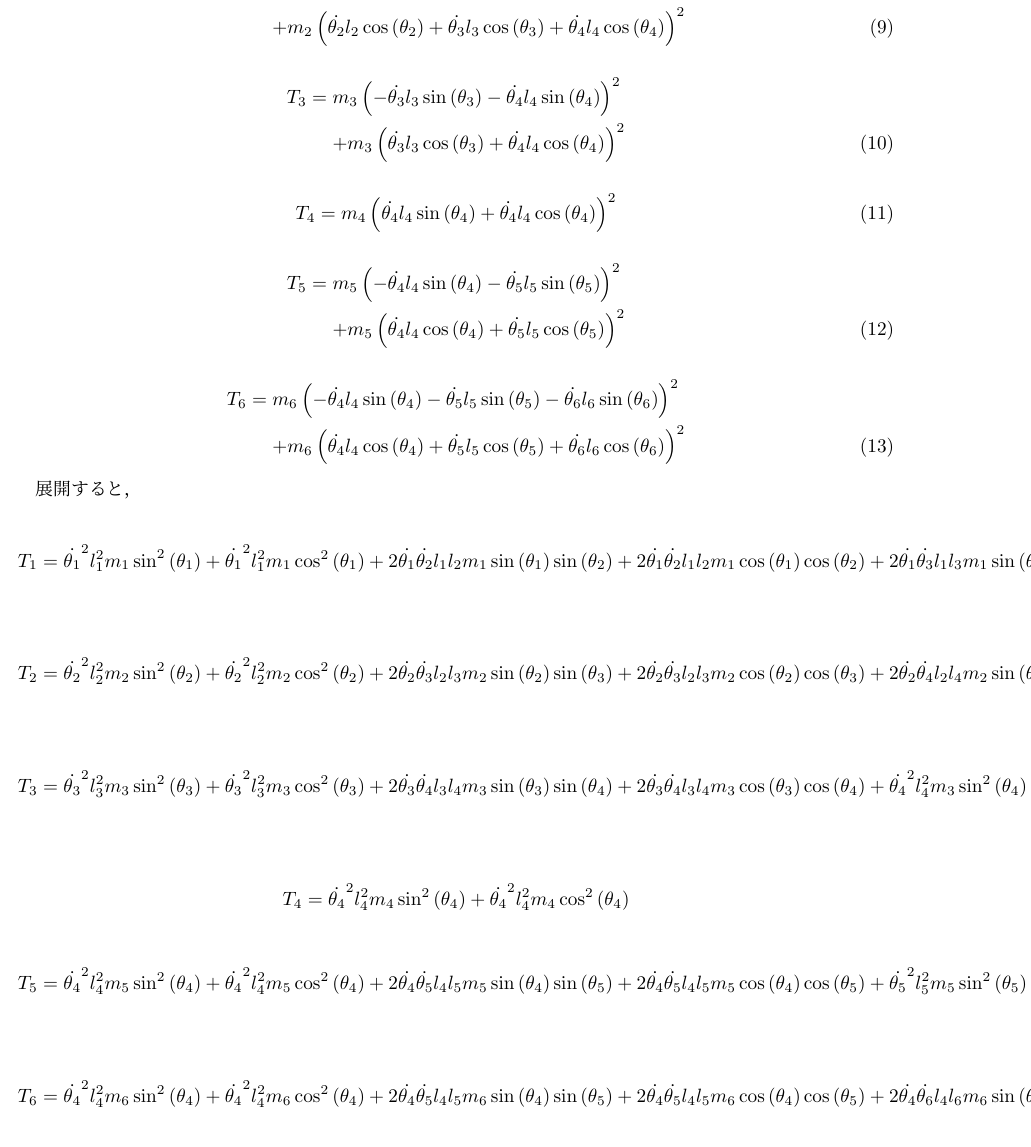
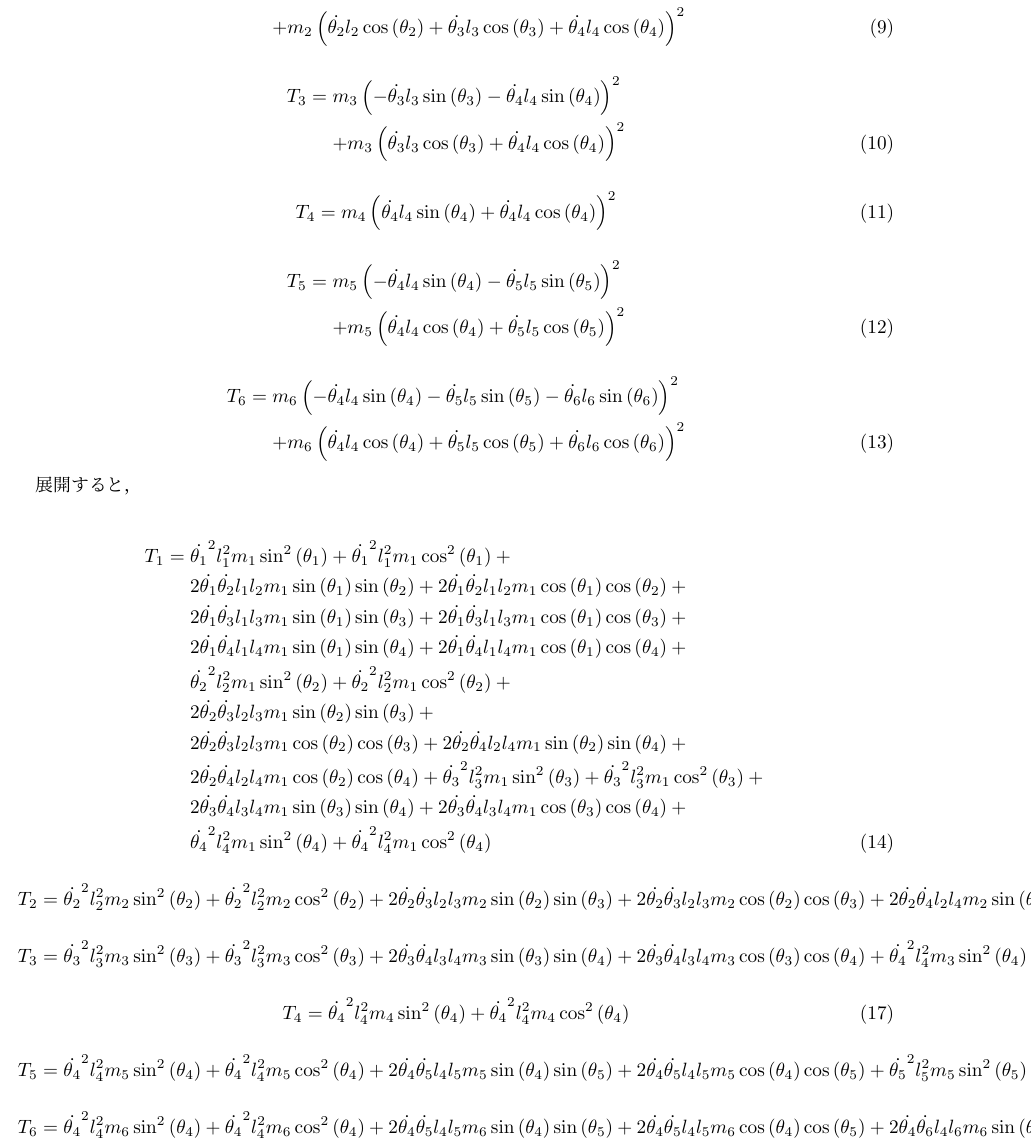
Before and after one commit to GRGSIBERIA/phyrhodes, a LaTeX document (docs/paper/main.tex, which reads docs/paper/tex/equation.tex): part of page 4 of 7, cut so that both start at the same text. Compiled offline with pLaTeX and dvipdfmx.

Commit message:
でかい数式を置く

```diff
--- a/docs/paper/tex/equation.tex
+++ b/docs/paper/tex/equation.tex
@@ -120,36 +120,42 @@ Hammerを除き，境界条件を含めると質点は7つ存在する．本章
 
 展開すると，
 
-\begin{align*}
-    \begin{autobreak}
-    T_1 = \dot{\theta_1}^{2} l_{1}^{2} m_{1} \sin^{2}{\left(\theta_1 \right)} + \dot{\theta_1}^{2} l_{1}^{2} m_{1} \cos^{2}{\left(\theta_1 \right)} + 2 \dot{\theta_1} \dot{\theta_2} l_{1} l_{2} m_{1} \sin{\left(\theta_1 \right)} \sin{\left(\theta_2 \right)} + 2 \dot{\theta_1} \dot{\theta_2} l_{1} l_{2} m_{1} \cos{\left(\theta_1 \right)} \cos{\left(\theta_2 \right)} + 2 \dot{\theta_1} \dot{\theta_3} l_{1} l_{3} m_{1} \sin{\left(\theta_1 \right)} \sin{\left(\theta_3 \right)} + 2 \dot{\theta_1} \dot{\theta_3} l_{1} l_{3} m_{1} \cos{\left(\theta_1 \right)} \cos{\left(\theta_3 \right)} + 2 \dot{\theta_1} \dot{\theta_4} l_{1} l_{4} m_{1} \sin{\left(\theta_1 \right)} \sin{\left(\theta_4 \right)} + 2 \dot{\theta_1} \dot{\theta_4} l_{1} l_{4} m_{1} \cos{\left(\theta_1 \right)} \cos{\left(\theta_4 \right)} + \dot{\theta_2}^{2} l_{2}^{2} m_{1} \sin^{2}{\left(\theta_2 \right)} + \dot{\theta_2}^{2} l_{2}^{2} m_{1} \cos^{2}{\left(\theta_2 \right)} + 2 \dot{\theta_2} \dot{\theta_3} l_{2} l_{3} m_{1} \sin{\left(\theta_2 \right)} \sin{\left(\theta_3 \right)} + 2 \dot{\theta_2} \dot{\theta_3} l_{2} l_{3} m_{1} \cos{\left(\theta_2 \right)} \cos{\left(\theta_3 \right)} + 2 \dot{\theta_2} \dot{\theta_4} l_{2} l_{4} m_{1} \sin{\left(\theta_2 \right)} \sin{\left(\theta_4 \right)} + 2 \dot{\theta_2} \dot{\theta_4} l_{2} l_{4} m_{1} \cos{\left(\theta_2 \right)} \cos{\left(\theta_4 \right)} + \dot{\theta_3}^{2} l_{3}^{2} m_{1} \sin^{2}{\left(\theta_3 \right)} + \dot{\theta_3}^{2} l_{3}^{2} m_{1} \cos^{2}{\left(\theta_3 \right)} + 2 \dot{\theta_3} \dot{\theta_4} l_{3} l_{4} m_{1} \sin{\left(\theta_3 \right)} \sin{\left(\theta_4 \right)} + 2 \dot{\theta_3} \dot{\theta_4} l_{3} l_{4} m_{1} \cos{\left(\theta_3 \right)} \cos{\left(\theta_4 \right)} + \dot{\theta_4}^{2} l_{4}^{2} m_{1} \sin^{2}{\left(\theta_4 \right)} + \dot{\theta_4}^{2} l_{4}^{2} m_{1} \cos^{2}{\left(\theta_4 \right)}
-    \end{autobreak}
-\end{align*}
-\begin{align*}
-    \begin{autobreak}
+\begin{eqnarray}
+    T_1 &=& \dot{\theta_1}^{2} l_{1}^{2} m_{1} \sin^{2}{\left(\theta_1 \right)} +
+            \dot{\theta_1}^{2} l_{1}^{2} m_{1} \cos^{2}{\left(\theta_1 \right)} + \nonumber \\
+        & & 2 \dot{\theta_1} \dot{\theta_2} l_{1} l_{2} m_{1} \sin{\left(\theta_1 \right)} \sin{\left(\theta_2 \right)} +
+            2 \dot{\theta_1} \dot{\theta_2} l_{1} l_{2} m_{1} \cos{\left(\theta_1 \right)} \cos{\left(\theta_2 \right)} + \nonumber \\
+        & & 2 \dot{\theta_1} \dot{\theta_3} l_{1} l_{3} m_{1} \sin{\left(\theta_1 \right)} \sin{\left(\theta_3 \right)} +
+            2 \dot{\theta_1} \dot{\theta_3} l_{1} l_{3} m_{1} \cos{\left(\theta_1 \right)} \cos{\left(\theta_3 \right)} + \nonumber \\
+        & & 2 \dot{\theta_1} \dot{\theta_4} l_{1} l_{4} m_{1} \sin{\left(\theta_1 \right)} \sin{\left(\theta_4 \right)} +
+            2 \dot{\theta_1} \dot{\theta_4} l_{1} l_{4} m_{1} \cos{\left(\theta_1 \right)} \cos{\left(\theta_4 \right)} + \nonumber \\
+        & & \dot{\theta_2}^{2} l_{2}^{2} m_{1} \sin^{2}{\left(\theta_2 \right)} +
+            \dot{\theta_2}^{2} l_{2}^{2} m_{1} \cos^{2}{\left(\theta_2 \right)} + \nonumber \\
+        & & 2 \dot{\theta_2} \dot{\theta_3} l_{2} l_{3} m_{1} \sin{\left(\theta_2 \right)}
+            \sin{\left(\theta_3 \right)} + \nonumber \\
+        & & 2 \dot{\theta_2} \dot{\theta_3} l_{2} l_{3} m_{1} \cos{\left(\theta_2 \right)} \cos{\left(\theta_3 \right)} +
+            2 \dot{\theta_2} \dot{\theta_4} l_{2} l_{4} m_{1} \sin{\left(\theta_2 \right)} \sin{\left(\theta_4 \right)} + \nonumber \\
+        & & 2 \dot{\theta_2} \dot{\theta_4} l_{2} l_{4} m_{1} \cos{\left(\theta_2 \right)} \cos{\left(\theta_4 \right)} +
+            \dot{\theta_3}^{2} l_{3}^{2} m_{1} \sin^{2}{\left(\theta_3 \right)} + \dot{\theta_3}^{2} l_{3}^{2} m_{1} \cos^{2}{\left(\theta_3 \right)} + \nonumber \\
+        & & 2 \dot{\theta_3} \dot{\theta_4} l_{3} l_{4} m_{1} \sin{\left(\theta_3 \right)} \sin{\left(\theta_4 \right)} +
+            2 \dot{\theta_3} \dot{\theta_4} l_{3} l_{4} m_{1} \cos{\left(\theta_3 \right)} \cos{\left(\theta_4 \right)} + \nonumber \\
+        & & \dot{\theta_4}^{2} l_{4}^{2} m_{1} \sin^{2}{\left(\theta_4 \right)} + \dot{\theta_4}^{2} l_{4}^{2} m_{1} \cos^{2}{\left(\theta_4 \right)}
+\end{eqnarray}
+\begin{eqnarray}
     T_2 = \dot{\theta_2}^{2} l_{2}^{2} m_{2} \sin^{2}{\left(\theta_2 \right)} + \dot{\theta_2}^{2} l_{2}^{2} m_{2} \cos^{2}{\left(\theta_2 \right)} + 2 \dot{\theta_2} \dot{\theta_3} l_{2} l_{3} m_{2} \sin{\left(\theta_2 \right)} \sin{\left(\theta_3 \right)} + 2 \dot{\theta_2} \dot{\theta_3} l_{2} l_{3} m_{2} \cos{\left(\theta_2 \right)} \cos{\left(\theta_3 \right)} + 2 \dot{\theta_2} \dot{\theta_4} l_{2} l_{4} m_{2} \sin{\left(\theta_2 \right)} \sin{\left(\theta_4 \right)} + 2 \dot{\theta_2} \dot{\theta_4} l_{2} l_{4} m_{2} \cos{\left(\theta_2 \right)} \cos{\left(\theta_4 \right)} + \dot{\theta_3}^{2} l_{3}^{2} m_{2} \sin^{2}{\left(\theta_3 \right)} + \dot{\theta_3}^{2} l_{3}^{2} m_{2} \cos^{2}{\left(\theta_3 \right)} + 2 \dot{\theta_3} \dot{\theta_4} l_{3} l_{4} m_{2} \sin{\left(\theta_3 \right)} \sin{\left(\theta_4 \right)} + 2 \dot{\theta_3} \dot{\theta_4} l_{3} l_{4} m_{2} \cos{\left(\theta_3 \right)} \cos{\left(\theta_4 \right)} + \dot{\theta_4}^{2} l_{4}^{2} m_{2} \sin^{2}{\left(\theta_4 \right)} + \dot{\theta_4}^{2} l_{4}^{2} m_{2} \cos^{2}{\left(\theta_4 \right)}
-    \end{autobreak}
-\end{align*}
-\begin{align*}
-    \begin{autobreak}
+\end{eqnarray}
+\begin{eqnarray}
     T_3 = \dot{\theta_3}^{2} l_{3}^{2} m_{3} \sin^{2}{\left(\theta_3 \right)} + \dot{\theta_3}^{2} l_{3}^{2} m_{3} \cos^{2}{\left(\theta_3 \right)} + 2 \dot{\theta_3} \dot{\theta_4} l_{3} l_{4} m_{3} \sin{\left(\theta_3 \right)} \sin{\left(\theta_4 \right)} + 2 \dot{\theta_3} \dot{\theta_4} l_{3} l_{4} m_{3} \cos{\left(\theta_3 \right)} \cos{\left(\theta_4 \right)} + \dot{\theta_4}^{2} l_{4}^{2} m_{3} \sin^{2}{\left(\theta_4 \right)} + \dot{\theta_4}^{2} l_{4}^{2} m_{3} \cos^{2}{\left(\theta_4 \right)}
-    \end{autobreak}
-\end{align*}
-\begin{align*}
-    \begin{autobreak}
+\end{eqnarray}
+\begin{eqnarray}
     T_4 = \dot{\theta_4}^{2} l_{4}^{2} m_{4} \sin^{2}{\left(\theta_4 \right)} + \dot{\theta_4}^{2} l_{4}^{2} m_{4} \cos^{2}{\left(\theta_4 \right)}
-    \end{autobreak}
-\end{align*}
-\begin{align*}
-    \begin{autobreak}
+\end{eqnarray}
+\begin{eqnarray}
     T_5 = \dot{\theta_4}^{2} l_{4}^{2} m_{5} \sin^{2}{\left(\theta_4 \right)} + \dot{\theta_4}^{2} l_{4}^{2} m_{5} \cos^{2}{\left(\theta_4 \right)} + 2 \dot{\theta_4} \dot{\theta_5} l_{4} l_{5} m_{5} \sin{\left(\theta_4 \right)} \sin{\left(\theta_5 \right)} + 2 \dot{\theta_4} \dot{\theta_5} l_{4} l_{5} m_{5} \cos{\left(\theta_4 \right)} \cos{\left(\theta_5 \right)} + \dot{\theta_5}^{2} l_{5}^{2} m_{5} \sin^{2}{\left(\theta_5 \right)} + \dot{\theta_5}^{2} l_{5}^{2} m_{5} \cos^{2}{\left(\theta_5 \right)}
-    \end{autobreak}
-\end{align*}
-\begin{align*}
-    \begin{autobreak}
+\end{eqnarray}
+\begin{eqnarray}
     T_6 = \dot{\theta_4}^{2} l_{4}^{2} m_{6} \sin^{2}{\left(\theta_4 \right)} + \dot{\theta_4}^{2} l_{4}^{2} m_{6} \cos^{2}{\left(\theta_4 \right)} + 2 \dot{\theta_4} \dot{\theta_5} l_{4} l_{5} m_{6} \sin{\left(\theta_4 \right)} \sin{\left(\theta_5 \right)} + 2 \dot{\theta_4} \dot{\theta_5} l_{4} l_{5} m_{6} \cos{\left(\theta_4 \right)} \cos{\left(\theta_5 \right)} + 2 \dot{\theta_4} \dot{\theta_6} l_{4} l_{6} m_{6} \sin{\left(\theta_4 \right)} \sin{\left(\theta_6 \right)} + 2 \dot{\theta_4} \dot{\theta_6} l_{4} l_{6} m_{6} \cos{\left(\theta_4 \right)} \cos{\left(\theta_6 \right)} + \dot{\theta_5}^{2} l_{5}^{2} m_{6} \sin^{2}{\left(\theta_5 \right)} + \dot{\theta_5}^{2} l_{5}^{2} m_{6} \cos^{2}{\left(\theta_5 \right)} + 2 \dot{\theta_5} \dot{\theta_6} l_{5} l_{6} m_{6} \sin{\left(\theta_5 \right)} \sin{\left(\theta_6 \right)} + 2 \dot{\theta_5} \dot{\theta_6} l_{5} l_{6} m_{6} \cos{\left(\theta_5 \right)} \cos{\left(\theta_6 \right)} + \dot{\theta_6}^{2} l_{6}^{2} m_{6} \sin^{2}{\left(\theta_6 \right)} + \dot{\theta_6}^{2} l_{6}^{2} m_{6} \cos^{2}{\left(\theta_6 \right)}
-    \end{autobreak}
-\end{align*}
+\end{eqnarray}
 
 \subsection{連立常微分方程式}
 
```
Also changed, not shown: docs/paper/main.pdf.
